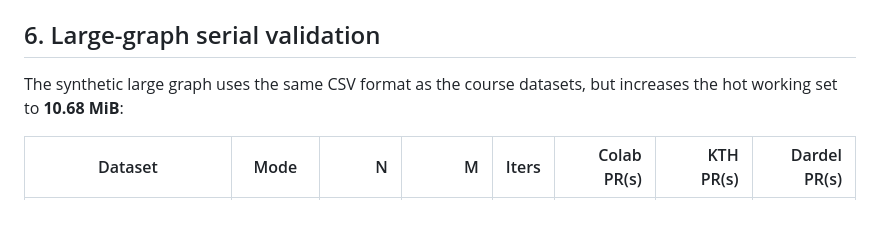
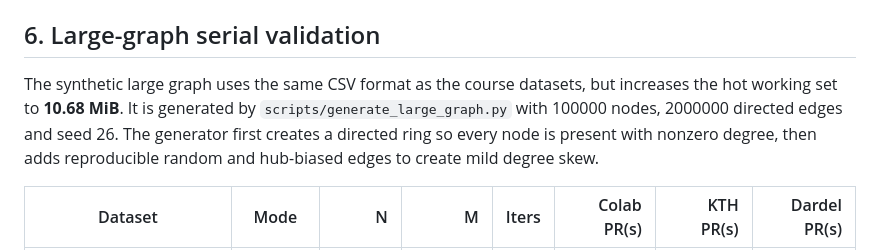
Before and after one commit to jjiacchen/DD2356-PageRank, a Markdown page: results/serial_analysis.md, the part around the change. Rendered like a GitHub page; blank space fills up the shorter version.

```diff
--- a/results/serial_analysis.md
+++ b/results/serial_analysis.md
@@ -84,7 +84,7 @@ Wall-clock = `load_csv + PR + save_results`. W2-W4 only parallelise the PR kerne
 
 ## 6. Large-graph serial validation
 
-The synthetic large graph uses the same CSV format as the course datasets, but increases the hot working set to **10.68 MiB**:
+The synthetic large graph uses the same CSV format as the course datasets, but increases the hot working set to **10.68 MiB**. It is generated by `scripts/generate_large_graph.py` with 100000 nodes, 2000000 directed edges and seed 26. The generator first creates a directed ring so every node is present with nonzero degree, then adds reproducible random and hub-biased edges to create mild degree skew.
 
 | Dataset | Mode | N | M | Iters | Colab PR(s) | KTH PR(s) | Dardel PR(s) |
 |---|---|---:|---:|---:|---:|---:|---:|
```
Also changed, not shown: results/baseline_results.md (+25 -0 lines).
